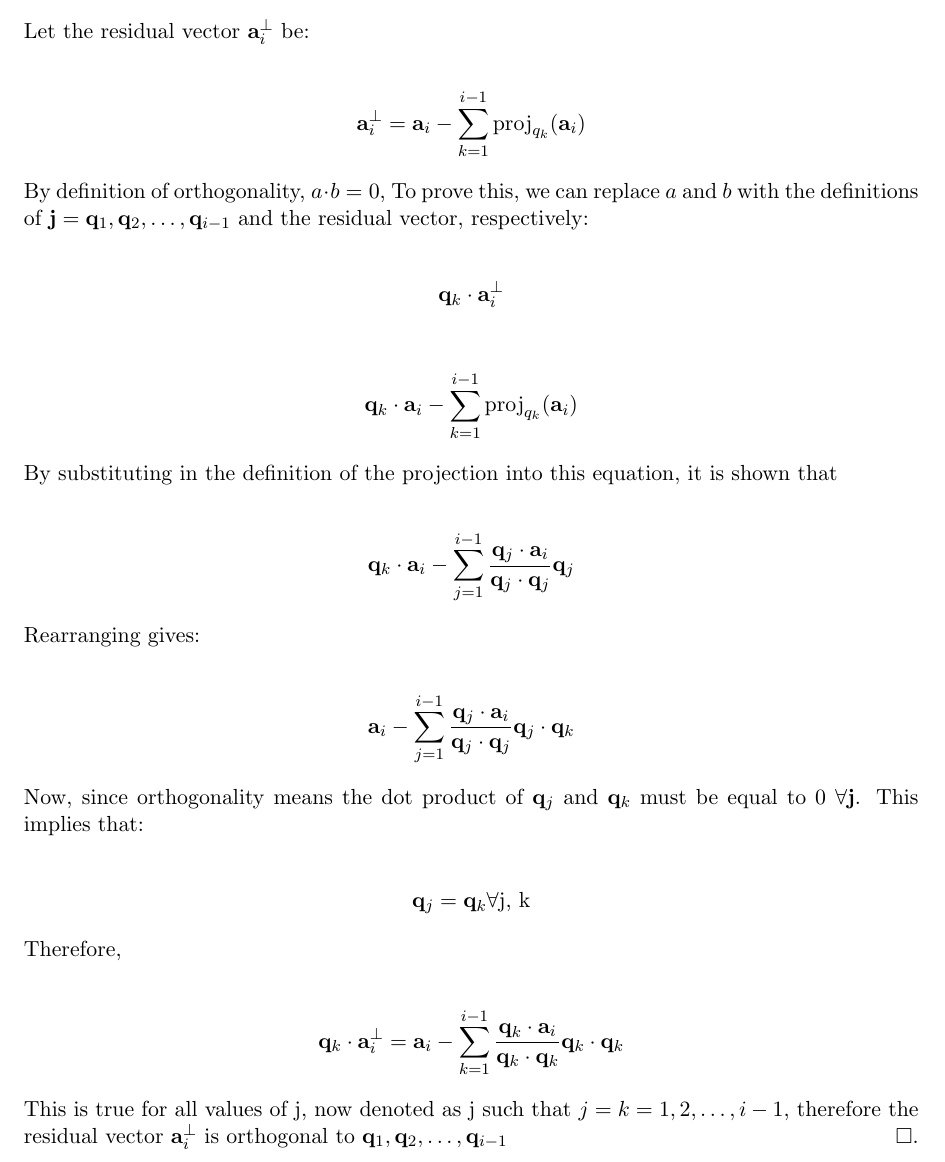
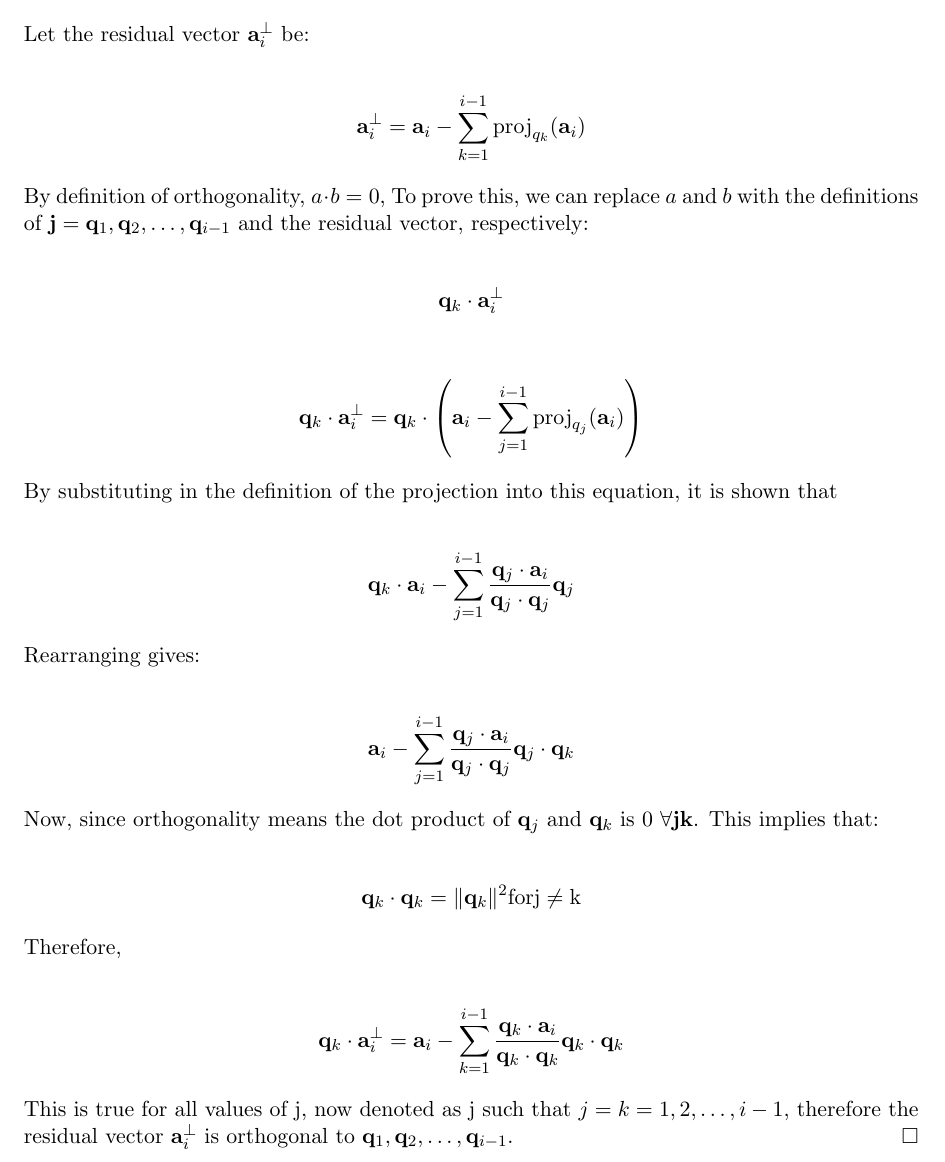
Before and after one commit to j1doan/ucsd-dsc210, a LaTeX document (pa2/dsc210_pa2.tex): part of page 7 of 12, cut so that both start at the same text. Compiled offline with LaTeX, dvips and Ghostscript.

Commit message:
fix: q4 proof

```diff
--- a/pa2/dsc210_pa2.tex
+++ b/pa2/dsc210_pa2.tex
@@ -475,7 +475,7 @@ By definition of orthogonality, \( a \cdot b = 0 \),  To prove this, we can repl
 \end{align*}
 
 \begin{align*}
-	\mathbf{q}_k \cdot \mathbf{a}_i - \sum_{k=1}^{i-1} \text{proj}_{q_k}(\mathbf{a}_i)
+	\mathbf{q}_k \cdot \mathbf{a}_i^{\perp} = \mathbf{q}_k \cdot \left( \mathbf{a}_i - \sum_{j=1}^{i-1} \text{proj}_{q_j}(\mathbf{a}_i) \right)
 \end{align*}
 
 By substituting in the definition of the projection into this equation, it is shown that
@@ -490,10 +490,10 @@ Rearranging gives:
 	\mathbf{a}_i - \sum_{j=1}^{i-1} \frac{\mathbf{q}_j \cdot \mathbf{a}_i}{\mathbf{q}_j \cdot \mathbf{q}_j} \mathbf{q}_j \cdot \mathbf{q}_k
 \end{align*}
 
-Now, since orthogonality means the dot product of \( \mathbf{q}_j \) and \( \mathbf{q}_k \) must be equal to 0 \( \forall \mathbf{j} \). This implies that:
+Now, since orthogonality means the dot product of \( \mathbf{q}_j \) and \( \mathbf{q}_k \) is 0 \( \forall \mathbf{j} \mathbf{k} \). This implies that:
 
 \begin{align*}
-	\mathbf{q}_j = \mathbf{q}_k \forall \text{j, k}
+	\mathbf{q}_k \cdot \mathbf{q}_k = \lVert \mathbf{q}_k \rVert ^2 \text{for} \text{j} \neq \text{k}
 \end{align*}
 
 Therefore,
@@ -502,7 +502,7 @@ Therefore,
 	\mathbf{q}_k \cdot \mathbf{a}_i^{\perp} = \mathbf{a}_i - \sum_{k=1}^{i-1} \frac{\mathbf{q}_k \cdot \mathbf{a}_i}{\mathbf{q}_k \cdot \mathbf{q}_k} \mathbf{q}_k \cdot \mathbf{q}_k
 \end{align*}
 
-This is true for all values of j, now denoted as j such that \( j = k = 1, 2, \dots, i-1 \), therefore the residual vector \( \mathbf{a}_i^{\perp} \) is orthogonal to \( \mathbf{q}_1, \mathbf{q}_2,\dots, \mathbf{q}_{i-1} \hfill \square\).
+This is true for all values of j, now denoted as j such that \( j = k = 1, 2, \dots, i-1 \), therefore the residual vector \( \mathbf{a}_i^{\perp} \) is orthogonal to \( \mathbf{q}_1, \mathbf{q}_2,\dots, \mathbf{q}_{i-1} \). \( \hfill \square \)
 
 \newpage
 
```
Also changed, not shown: pa2/dsc210_pa2.pdf.
